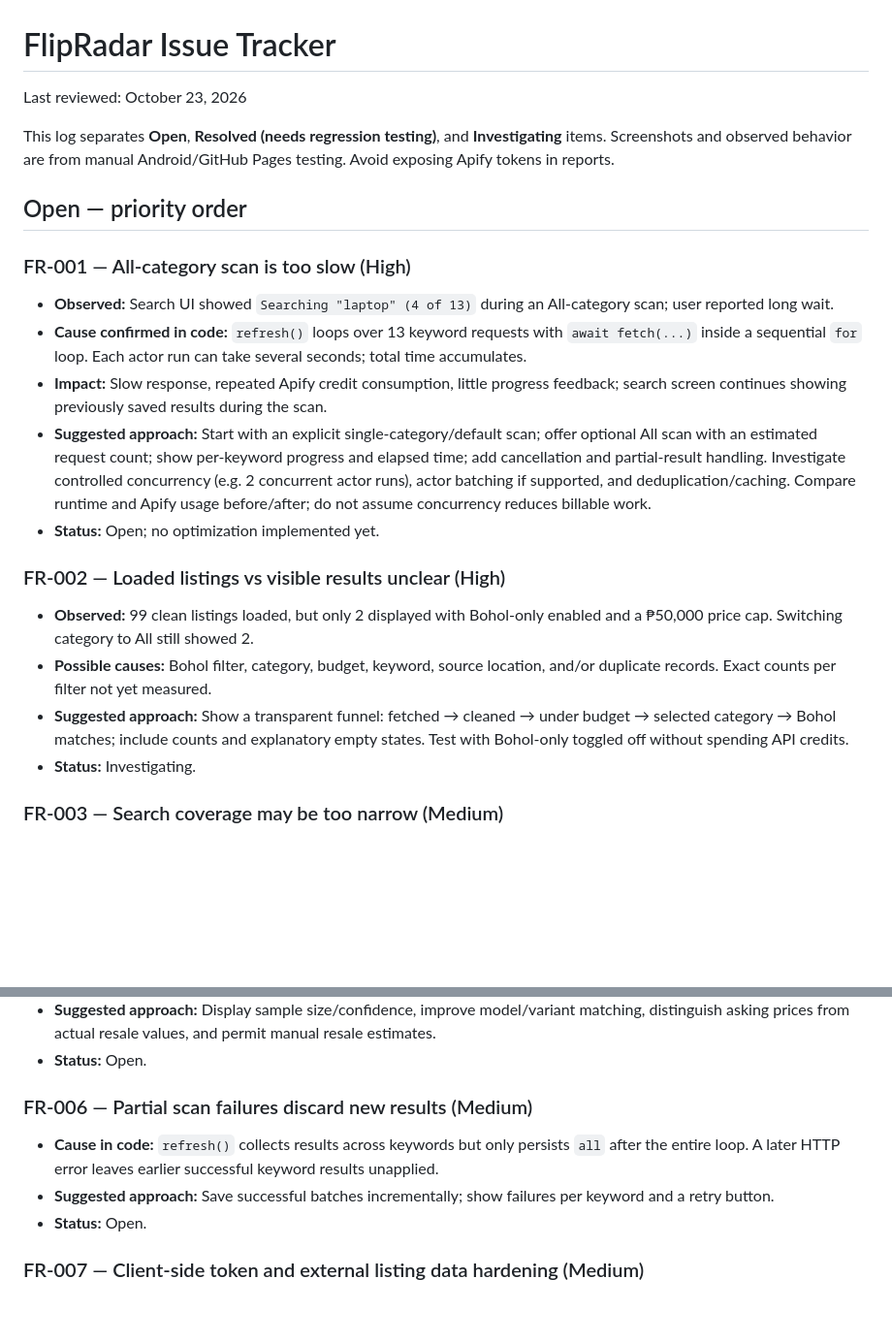
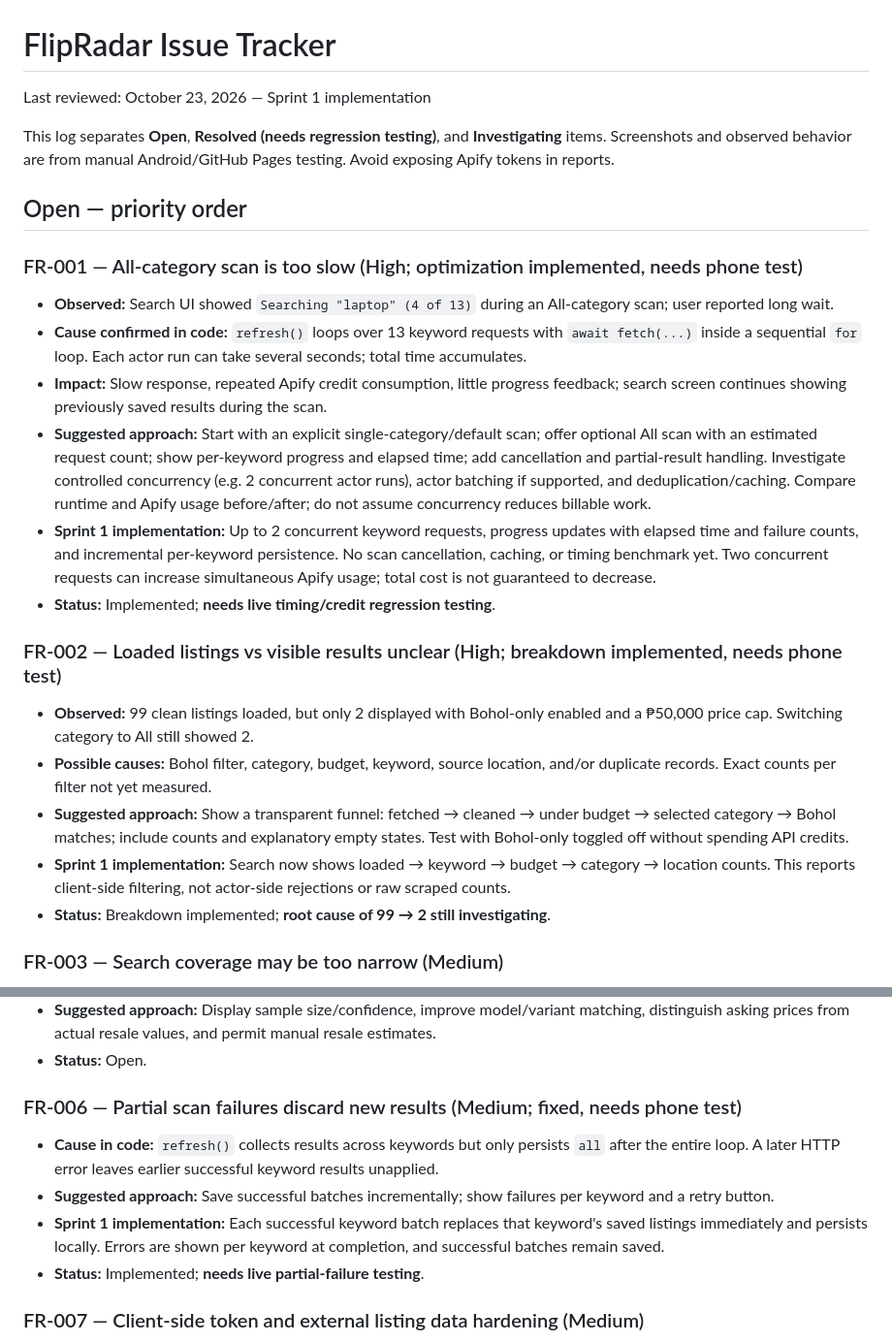
Before and after one commit to irincovictor-cmd/Marketplace_finder, a Markdown page: ISSUES.md, 2 parts joined by grey strips. Shown at 97% size. Rendered like a GitHub page; blank space fills up the shorter version.

Commit message:
Track Sprint 1 implementations and regression checks

```diff
--- a/ISSUES.md
+++ b/ISSUES.md
@@ -1,23 +1,25 @@
 # FlipRadar Issue Tracker
 
-Last reviewed: October 23, 2026
+Last reviewed: October 23, 2026 — Sprint 1 implementation
 
 This log separates **Open**, **Resolved (needs regression testing)**, and **Investigating** items. Screenshots and observed behavior are from manual Android/GitHub Pages testing. Avoid exposing Apify tokens in reports.
 
 ## Open — priority order
 
-### FR-001 — All-category scan is too slow (High)
+### FR-001 — All-category scan is too slow (High; optimization implemented, needs phone test)
 - **Observed:** Search UI showed `Searching "laptop" (4 of 13)` during an All-category scan; user reported long wait.
 - **Cause confirmed in code:** `refresh()` loops over 13 keyword requests with `await fetch(...)` inside a sequential `for` loop. Each actor run can take several seconds; total time accumulates.
 - **Impact:** Slow response, repeated Apify credit consumption, little progress feedback; search screen continues showing previously saved results during the scan.
 - **Suggested approach:** Start with an explicit single-category/default scan; offer optional All scan with an estimated request count; show per-keyword progress and elapsed time; add cancellation and partial-result handling. Investigate controlled concurrency (e.g. 2 concurrent actor runs), actor batching if supported, and deduplication/caching. Compare runtime and Apify usage before/after; do not assume concurrency reduces billable work.
-- **Status:** Open; no optimization implemented yet.
+- **Sprint 1 implementation:** Up to 2 concurrent keyword requests, progress updates with elapsed time and failure counts, and incremental per-keyword persistence. No scan cancellation, caching, or timing benchmark yet. Two concurrent requests can increase simultaneous Apify usage; total cost is not guaranteed to decrease.
+- **Status:** Implemented; **needs live timing/credit regression testing**.
 
-### FR-002 — Loaded listings vs visible results unclear (High)
+### FR-002 — Loaded listings vs visible results unclear (High; breakdown implemented, needs phone test)
 - **Observed:** 99 clean listings loaded, but only 2 displayed with Bohol-only enabled and a ₱50,000 price cap. Switching category to All still showed 2.
 - **Possible causes:** Bohol filter, category, budget, keyword, source location, and/or duplicate records. Exact counts per filter not yet measured.
 - **Suggested approach:** Show a transparent funnel: fetched → cleaned → under budget → selected category → Bohol matches; include counts and explanatory empty states. Test with Bohol-only toggled off without spending API credits.
-- **Status:** Investigating.
+- **Sprint 1 implementation:** Search now shows loaded → keyword → budget → category → location counts. This reports client-side filtering, not actor-side rejections or raw scraped counts.
+- **Status:** Breakdown implemented; **root cause of 99 → 2 still investigating**.
 
 ### FR-003 — Search coverage may be too narrow (Medium)
 - **Current configuration:** Tagbilaran center (9.6477, 123.8547), `radiusKm: 40`, `maxPagesPerUrl: 1`, `daysSinceListed: "7"`, response `limit=60` per keyword.
@@ -37,10 +39,11 @@ This log separates **Open**, **Resolved (needs regression testing)**, and **Inve
 - **Suggested approach:** Display sample size/confidence, improve model/variant matching, distinguish asking prices from actual resale values, and permit manual resale estimates.
 - **Status:** Open.
 
-### FR-006 — Partial scan failures discard new results (Medium)
+### FR-006 — Partial scan failures discard new results (Medium; fixed, needs phone test)
 - **Cause in code:** `refresh()` collects results across keywords but only persists `all` after the entire loop. A later HTTP error leaves earlier successful keyword results unapplied.
 - **Suggested approach:** Save successful batches incrementally; show failures per keyword and a retry button.
-- **Status:** Open.
+- **Sprint 1 implementation:** Each successful keyword batch replaces that keyword's saved listings immediately and persists locally. Errors are shown per keyword at completion, and successful batches remain saved.
+- **Status:** Implemented; **needs live partial-failure testing**.
 
 ### FR-007 — Client-side token and external listing data hardening (Medium)
 - **Current design:** Apify token stored in browser localStorage and included in the request URL; listing content and URLs are interpolated into HTML.
```
Also changed, not shown: other parts of ISSUES.md (+10 -0 lines).
